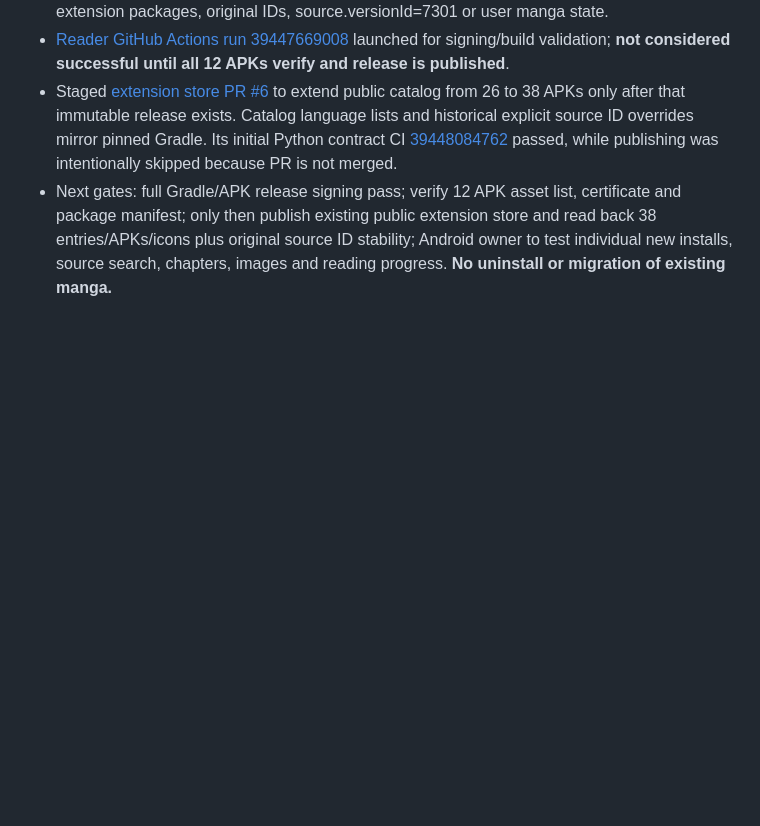
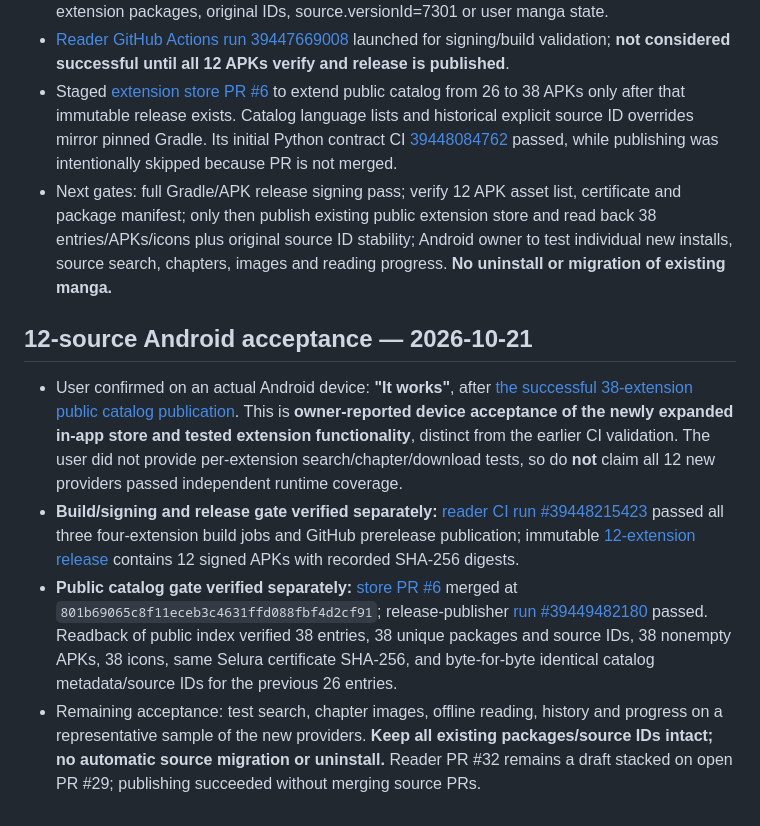
Before and after one commit to zexaldragneel/selura-reader, a Markdown page: PROGRESS.md, the part around the change. GitHub-like rendering; blank space fills up the shorter version.

Commit message:
docs(progress): record user-confirmed Android acceptance for 38-source Selura store

```diff
--- a/PROGRESS.md
+++ b/PROGRESS.md
@@ -434,3 +434,10 @@ Read `PROJECT_CONTEXT.md` and `PROGRESS.md` from the GitHub main branch first, t
 - [Reader GitHub Actions run 39447669008](https://github.com/zexaldragneel/selura-reader/actions/runs/39447669008) launched for signing/build validation; **not considered successful until all 12 APKs verify and release is published**.
 - Staged [extension store PR #6](https://github.com/zexaldragneel/selura-extensions/pull/6) to extend public catalog from 26 to 38 APKs only after that immutable release exists. Catalog language lists and historical explicit source ID overrides mirror pinned Gradle. Its initial Python contract CI [39448084762](https://github.com/zexaldragneel/selura-extensions/actions/runs/39448084762) passed, while publishing was intentionally skipped because PR is not merged.
 - Next gates: full Gradle/APK release signing pass; verify 12 APK asset list, certificate and package manifest; only then publish existing public extension store and read back 38 entries/APKs/icons plus original source ID stability; Android owner to test individual new installs, source search, chapters, images and reading progress. **No uninstall or migration of existing manga.**
+
+## 12-source Android acceptance — 2026-10-21
+
+- User confirmed on an actual Android device: **"It works"**, after [the successful 38-extension public catalog publication](https://github.com/zexaldragneel/selura-extensions/actions/runs/39449482180). This is **owner-reported device acceptance of the newly expanded in-app store and tested extension functionality**, distinct from the earlier CI validation. The user did not provide per-extension search/chapter/download tests, so do **not** claim all 12 new providers passed independent runtime coverage.
+- **Build/signing and release gate verified separately:** [reader CI run #39448215423](https://github.com/zexaldragneel/selura-reader/actions/runs/39448215423) passed all three four-extension build jobs and GitHub prerelease publication; immutable [12-extension release](https://github.com/zexaldragneel/selura-reader/releases/tag/test-expansion-12-pr-32-run-2) contains 12 signed APKs with recorded SHA-256 digests.
+- **Public catalog gate verified separately:** [store PR #6](https://github.com/zexaldragneel/selura-extensions/pull/6) merged at `801b69065c8f11eceb3c4631ffd088fbf4d2cf91`; release-publisher [run #39449482180](https://github.com/zexaldragneel/selura-extensions/actions/runs/39449482180) passed. Readback of public index verified 38 entries, 38 unique packages and source IDs, 38 nonempty APKs, 38 icons, same Selura certificate SHA-256, and byte-for-byte identical catalog metadata/source IDs for the previous 26 entries.
+- Remaining acceptance: test search, chapter images, offline reading, history and progress on a representative sample of the new providers. **Keep all existing packages/source IDs intact; no automatic source migration or uninstall.** Reader PR #32 remains a draft stacked on open PR #29; publishing succeeded without merging source PRs.
```
